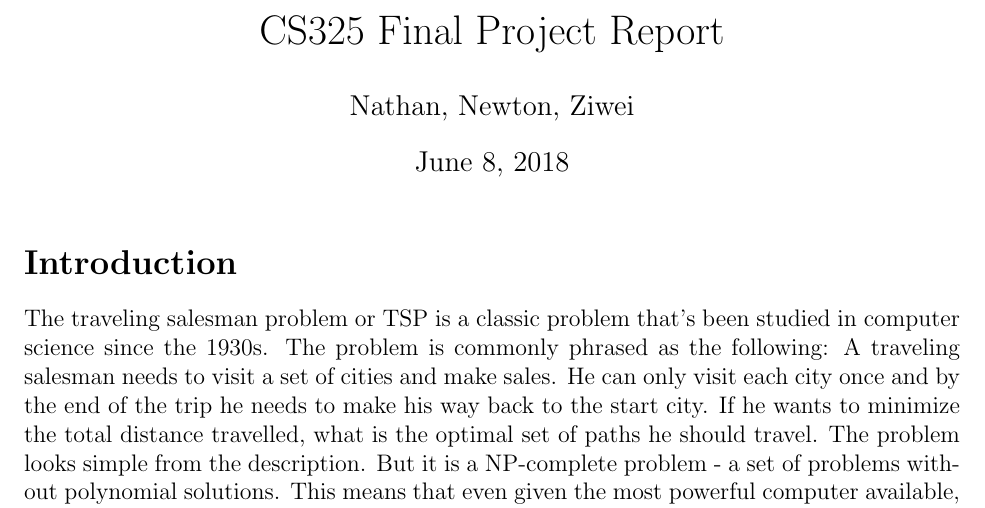
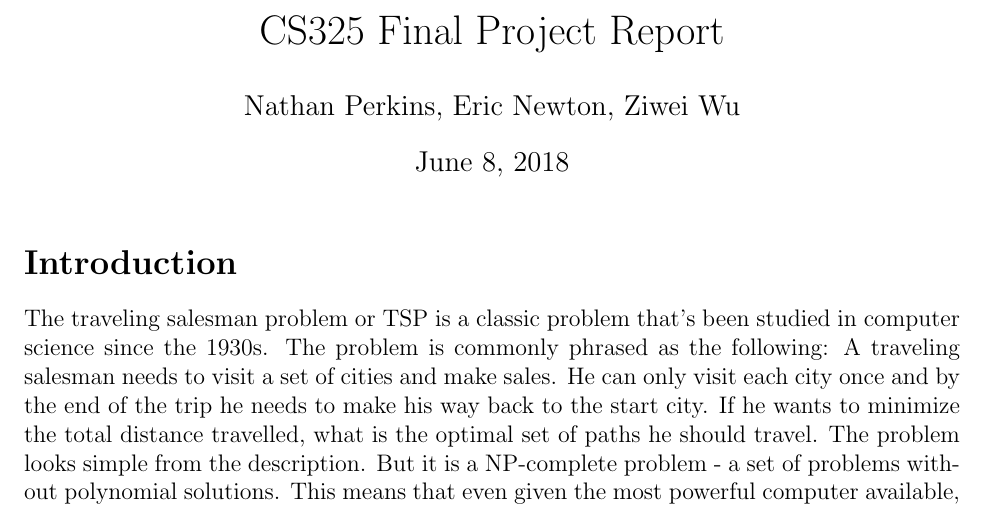
Before and after one commit to Team-NNZ-Algorithms/report, a LaTeX document (final_report.tex): part of page 1 of 6, cut so that both start at the same text. Compiled offline with pdfLaTeX.

Commit message:
work in progress

```diff
--- a/final_report.tex
+++ b/final_report.tex
@@ -48,7 +48,7 @@ basicstyle=\fontsize{11}{13}\selectfont\ttfamily
 %\renewcommand{\qedsymbol}{\filledbox}
 
 \title{CS325 Final Project Report}%replace X with the appropriate number
-\author{Nathan, Newton, Ziwei} %replace with your name
+\author{Nathan Perkins, Eric Newton, Ziwei Wu} %replace with your name
  %if necessary, replace with your course title
 \maketitle
 \section*{Introduction}
```
Also changed, not shown: final_report.pdf.
